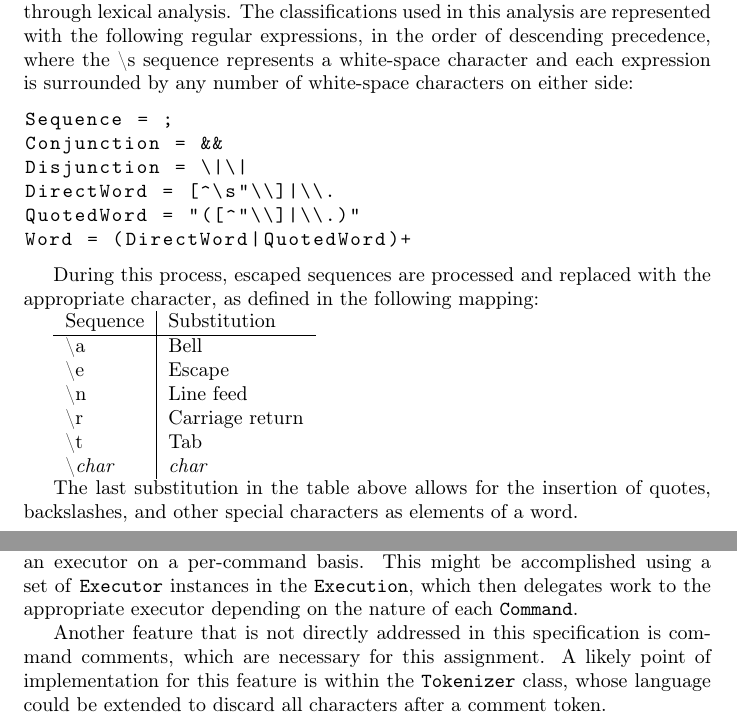
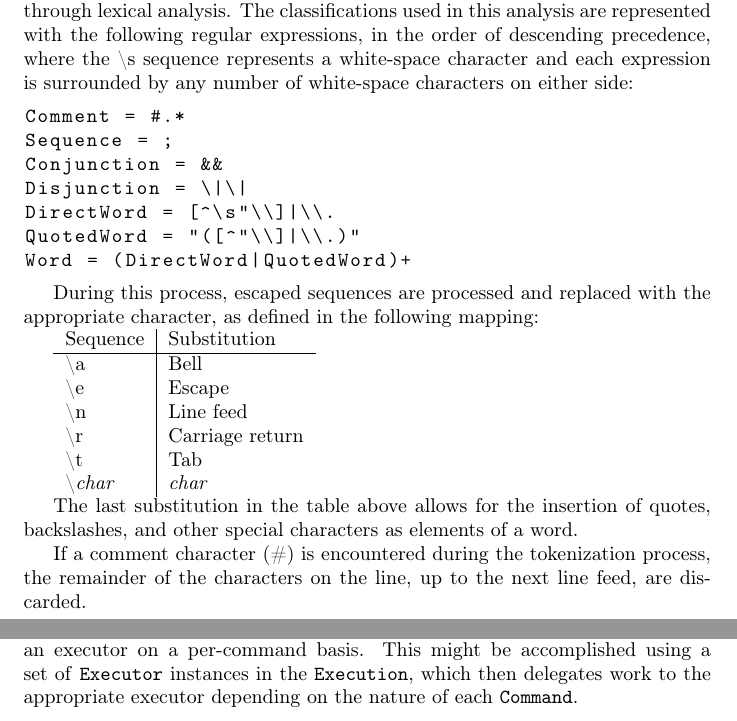
Before and after one commit to jzgriffin/rshell, a LaTeX document (Design.tex, which reads Language.txt): two parts of pages 5 and 10 of 10, joined at a grey line, cut so that both start at the same text. Compiled offline with pdfLaTeX.

Commit message:
Specify comment tokenization

```diff
--- a/Design.tex
+++ b/Design.tex
@@ -168,6 +168,10 @@
   The last substitution in the table above allows for the insertion of
   quotes, backslashes, and other special characters as elements of a
   word.
+
+  If a comment character (\#) is encountered during the tokenization
+  process, the remainder of the characters on the line, up to the next
+  line feed, are discarded.
 
   \subsubsection{Interface}
   \lstinputlisting[firstline=36,lastline=55]{Interfaces.hpp}
@@ -403,10 +407,4 @@
   \texttt{Execution}, which then delegates work to the appropriate
   executor depending on the nature of each \texttt{Command}.
 
-  Another feature that is not directly addressed in this specification
-  is command comments, which are necessary for this assignment.  A
-  likely point of implementation for this feature is within the
-  \texttt{Tokenizer} class, whose language could be extended to discard
-  all characters after a comment token.
-
 \end{document}
--- a/Language.txt
+++ b/Language.txt
@@ -1,3 +1,4 @@
+Comment = #.*
 Sequence = ;
 Conjunction = &&
 Disjunction = \|\|
```
Also changed, not shown: Design.pdf.
